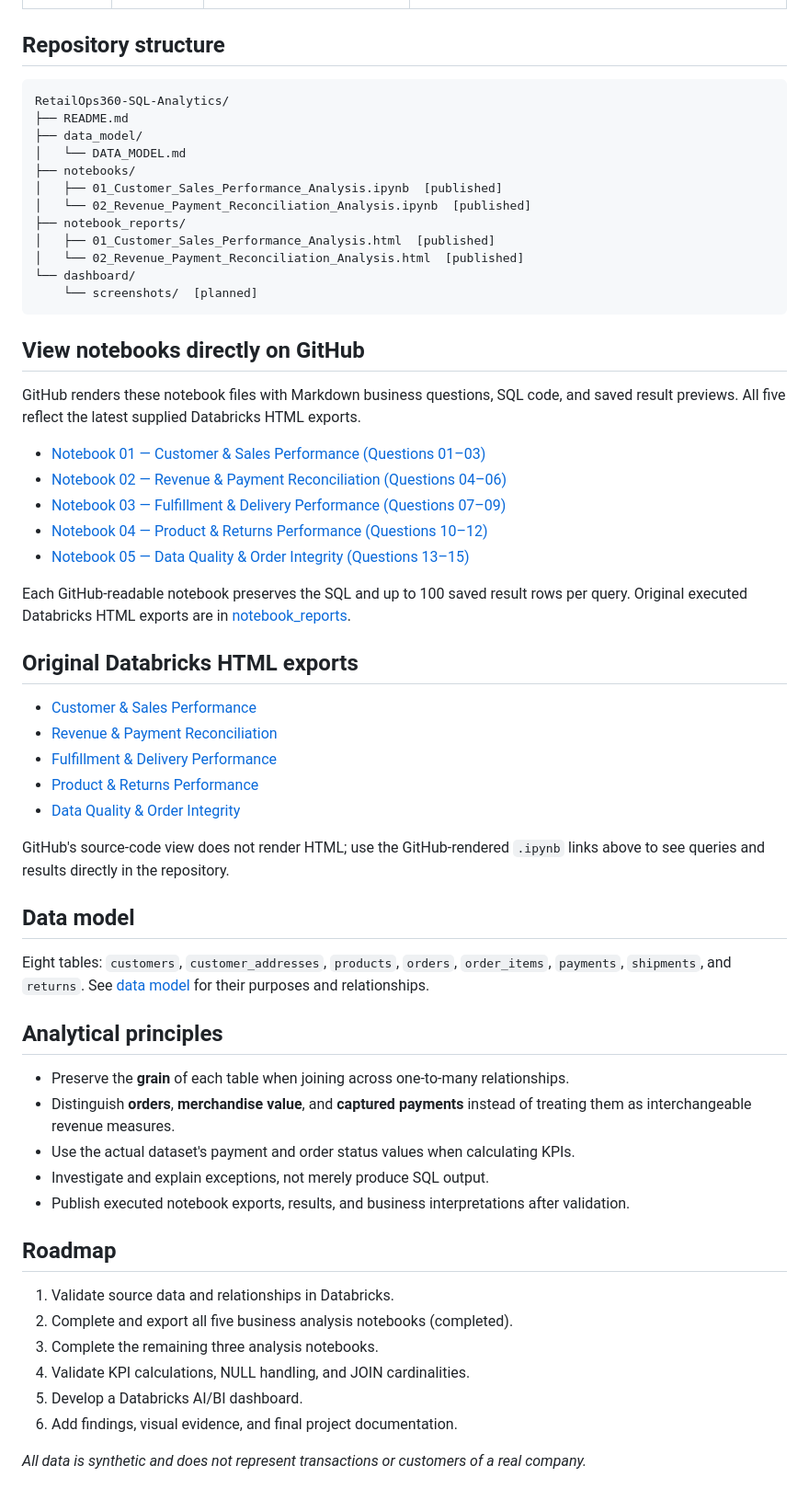
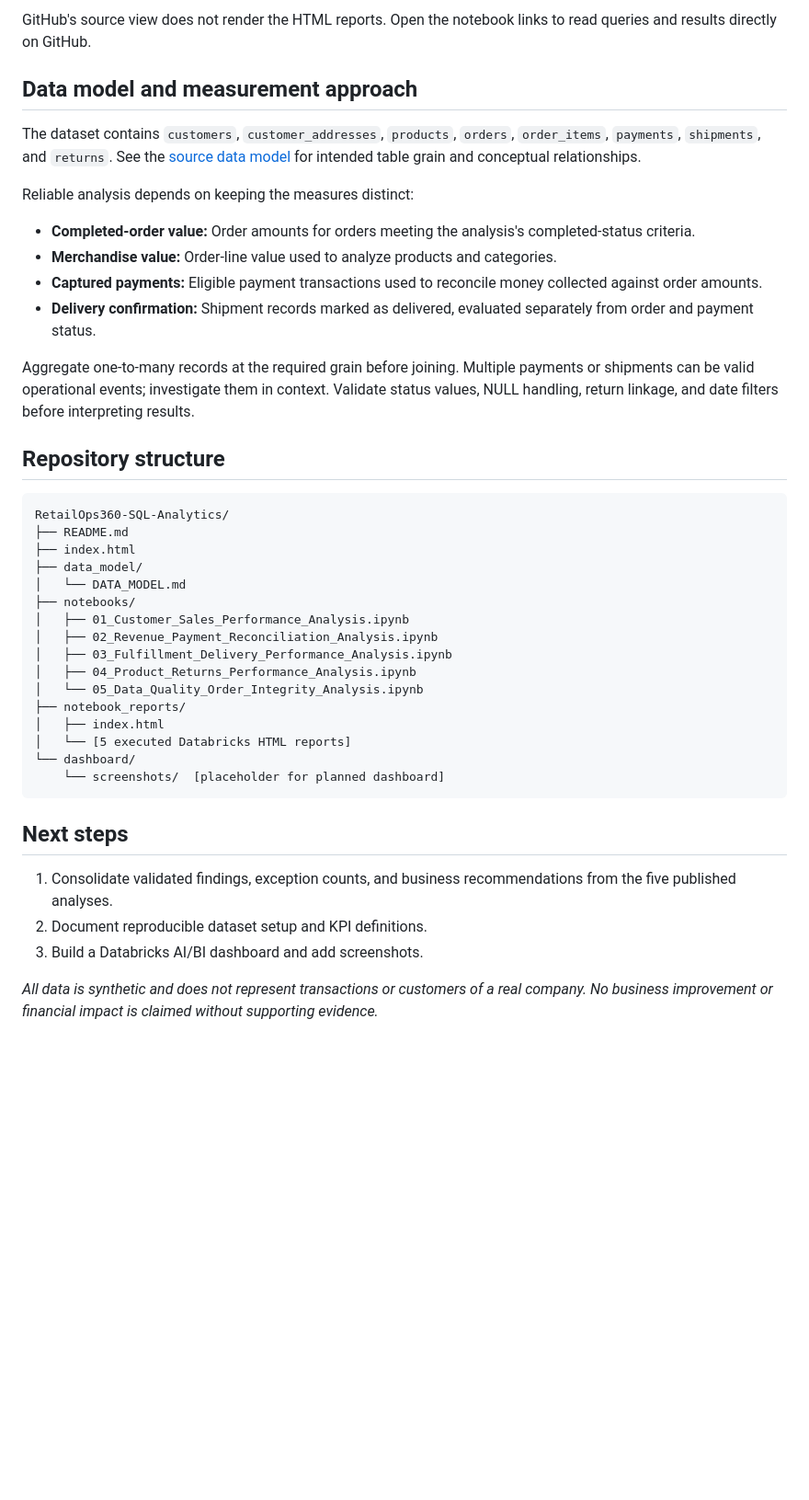
Before and after one commit to Dapinder-BI/RetailOps360-SQL-Analytics, a Markdown page: README.md, the part around one of its changes. Shown at 92% size. Rendered like a GitHub page; blank space fills up the shorter version.

Commit message:
docs: clarify business problem and clean up project overview

````diff
--- a/README.md
+++ b/README.md
@@ -26,62 +51,43 @@ RetailOps 360 uses a synthetic, relational e-commerce dataset to explore practic
+GitHub's source view does not render the HTML reports. Open the notebook links to read queries and results directly on GitHub.
+
+## Data model and measurement approach
+
+The dataset contains `customers`, `customer_addresses`, `products`, `orders`, `order_items`, `payments`, `shipments`, and `returns`. See the [source data model](data_model/DATA_MODEL.md) for intended table grain and conceptual relationships.
+
+Reliable analysis depends on keeping the measures distinct:
+
+- **Completed-order value:** Order amounts for orders meeting the analysis's completed-status criteria.
+- **Merchandise value:** Order-line value used to analyze products and categories.
+- **Captured payments:** Eligible payment transactions used to reconcile money collected against order amounts.
+- **Delivery confirmation:** Shipment records marked as delivered, evaluated separately from order and payment status.
+
+Aggregate one-to-many records at the required grain before joining. Multiple payments or shipments can be valid operational events; investigate them in context. Validate status values, NULL handling, return linkage, and date filters before interpreting results.
 
 ## Repository structure
 
 ```text
 RetailOps360-SQL-Analytics/
 ├── README.md
+├── index.html
 ├── data_model/
 │   └── DATA_MODEL.md
 ├── notebooks/
-│   ├── 01_Customer_Sales_Performance_Analysis.ipynb  [published]
-│   └── 02_Revenue_Payment_Reconciliation_Analysis.ipynb  [published]
+│   ├── 01_Customer_Sales_Performance_Analysis.ipynb
+│   ├── 02_Revenue_Payment_Reconciliation_Analysis.ipynb
+│   ├── 03_Fulfillment_Delivery_Performance_Analysis.ipynb
+│   ├── 04_Product_Returns_Performance_Analysis.ipynb
+│   └── 05_Data_Quality_Order_Integrity_Analysis.ipynb
 ├── notebook_reports/
-│   ├── 01_Customer_Sales_Performance_Analysis.html  [published]
-│   └── 02_Revenue_Payment_Reconciliation_Analysis.html  [published]
+│   ├── index.html
+│   └── [5 executed Databricks HTML reports]
 └── dashboard/
-    └── screenshots/  [planned]
+    └── screenshots/  [placeholder for planned dashboard]
 ```
 
-## View notebooks directly on GitHub
+## Next steps
 
-GitHub renders these notebook files with Markdown business questions, SQL code, and saved result previews. All five reflect the latest supplied Databricks HTML exports.
+1. Consolidate validated findings, exception counts, and business recommendations from the five published analyses.
+2. Document reproducible dataset setup and KPI definitions.
+3. Build a Databricks AI/BI dashboard and add screenshots.
 
-- [Notebook 01 — Customer & Sales Performance (Questions 01–03)](notebooks/01_Customer_Sales_Performance_Analysis.ipynb)
-- [Notebook 02 — Revenue & Payment Reconciliation (Questions 04–06)](notebooks/02_Revenue_Payment_Reconciliation_Analysis.ipynb)
-- [Notebook 03 — Fulfillment & Delivery Performance (Questions 07–09)](notebooks/03_Fulfillment_Delivery_Performance_Analysis.ipynb)
-- [Notebook 04 — Product & Returns Performance (Questions 10–12)](notebooks/04_Product_Returns_Performance_Analysis.ipynb)
-- [Notebook 05 — Data Quality & Order Integrity (Questions 13–15)](notebooks/05_Data_Quality_Order_Integrity_Analysis.ipynb)
-
-Each GitHub-readable notebook preserves the SQL and up to 100 saved result rows per query. Original executed Databricks HTML exports are in [notebook_reports](notebook_reports/).
-
-## Original Databricks HTML exports
-
-- [Customer & Sales Performance](notebook_reports/01_Customer_Sales_Performance_Analysis.html)
-- [Revenue & Payment Reconciliation](notebook_reports/02_Revenue_Payment_Reconciliation_Analysis.html)
-- [Fulfillment & Delivery Performance](notebook_reports/03_Fulfillment_Delivery_Performance_Analysis.html)
-- [Product & Returns Performance](notebook_reports/04_Product_Returns_Performance_Analysis.html)
-- [Data Quality & Order Integrity](notebook_reports/05_Data_Quality_Order_Integrity_Analysis.html)
-
-GitHub's source-code view does not render HTML; use the GitHub-rendered `.ipynb` links above to see queries and results directly in the repository.
-
-## Data model
-
-Eight tables: `customers`, `customer_addresses`, `products`, `orders`, `order_items`, `payments`, `shipments`, and `returns`. See [data model](data_model/DATA_MODEL.md) for their purposes and relationships.
-
-## Analytical principles
-
-- Preserve the **grain** of each table when joining across one-to-many relationships.
-- Distinguish **orders**, **merchandise value**, and **captured payments** instead of treating them as interchangeable revenue measures.
-- Use the actual dataset's payment and order status values when calculating KPIs.
-- Investigate and explain exceptions, not merely produce SQL output.
-- Publish executed notebook exports, results, and business interpretations after validation.
-
-## Roadmap
-
-1. Validate source data and relationships in Databricks.
-2. Complete and export all five business analysis notebooks (completed).
-3. Complete the remaining three analysis notebooks.
-4. Validate KPI calculations, NULL handling, and JOIN cardinalities.
-5. Develop a Databricks AI/BI dashboard.
-6. Add findings, visual evidence, and final project documentation.
-
-_All data is synthetic and does not represent transactions or customers of a real company._
+_All data is synthetic and does not represent transactions or customers of a real company. No business improvement or financial impact is claimed without supporting evidence._
````
Also changed, not shown: other parts of README.md (+42 -17 lines).
